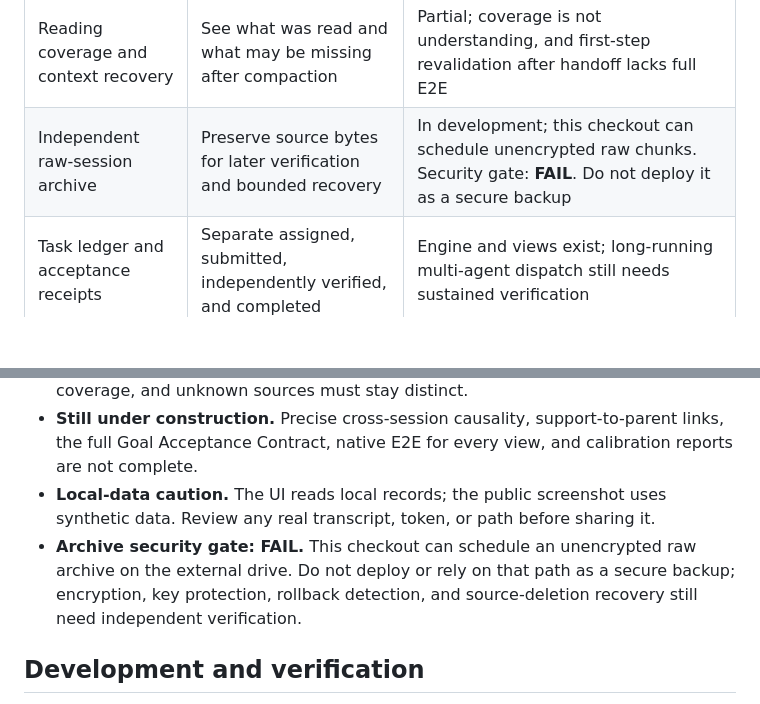
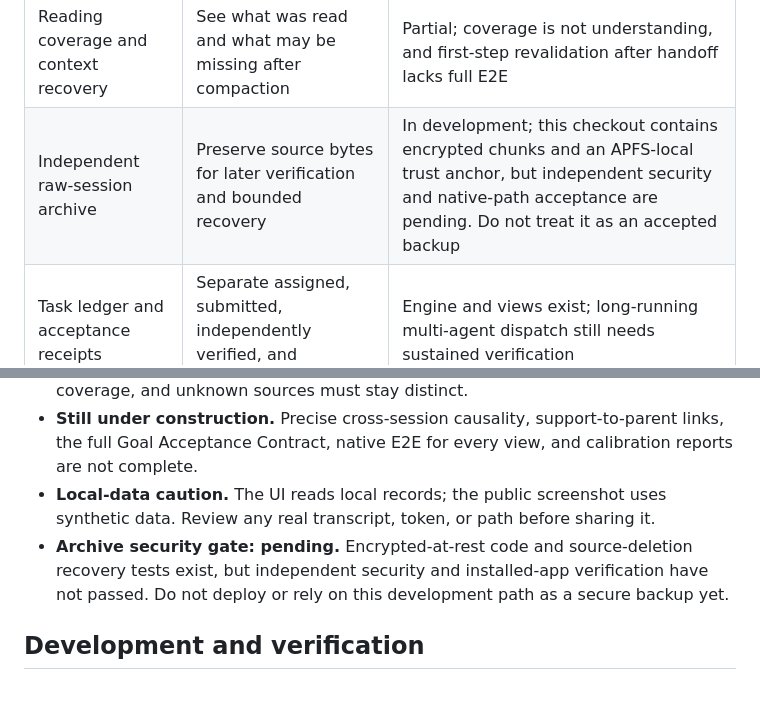
Before and after one commit to norika1207-lab/Forseti-Agent-Runtime, a Markdown page: README.md, 2 parts joined by grey strips. Drawn GitHub-style; blank space fills up the shorter version.

Commit message:
Describe encrypted archive as pending independent acceptance

```diff
--- a/README.md
+++ b/README.md
@@ -142,7 +142,7 @@ causal links, cross-session behavior, or native end-to-end verification.
 | Support and subagent records | Keep a support worker's work visible beyond one summary | Partial; sidechains can be read, but exact linkage to the initiating turn still needs source evidence |
 | Advice cards | Surface a useful question or verification step | UI entry point and generation logic exist; timing, presentation, and advice quality need real-session acceptance |
 | Reading coverage and context recovery | See what was read and what may be missing after compaction | Partial; coverage is not understanding, and first-step revalidation after handoff lacks full E2E |
-| Independent raw-session archive | Preserve source bytes for later verification and bounded recovery | In development; this checkout can schedule unencrypted raw chunks. Security gate: **FAIL**. Do not deploy it as a secure backup |
+| Independent raw-session archive | Preserve source bytes for later verification and bounded recovery | In development; this checkout contains encrypted chunks and an APFS-local trust anchor, but independent security and native-path acceptance are pending. Do not treat it as an accepted backup |
 | Task ledger and acceptance receipts | Separate assigned, submitted, independently verified, and completed | Engine and views exist; long-running multi-agent dispatch still needs sustained verification |
 | Claude Code project hook | Ask before conflicting writes in the same project | Installed per project; internal errors fail open, so it cannot block every collision |
 | Reusable JS runtime | Let hosts adopt capture, cost, handoff, and admission functions | Core modules can be used independently; hosts must supply events and implement actions |
@@ -199,7 +199,7 @@ is only a candidate interpretation.
 - **Not one magic score.** Temperature is a visual cue. Activity, tasks, goals, evidence coverage, and unknown sources must stay distinct.
 - **Still under construction.** Precise cross-session causality, support-to-parent links, the full Goal Acceptance Contract, native E2E for every view, and calibration reports are not complete.
 - **Local-data caution.** The UI reads local records; the public screenshot uses synthetic data. Review any real transcript, token, or path before sharing it.
-- **Archive security gate: FAIL.** This checkout can schedule an unencrypted raw archive on the external drive. Do not deploy or rely on that path as a secure backup; encryption, key protection, rollback detection, and source-deletion recovery still need independent verification.
+- **Archive security gate: pending.** Encrypted-at-rest code and source-deletion recovery tests exist, but independent security and installed-app verification have not passed. Do not deploy or rely on this development path as a secure backup yet.
 
 ## Development and verification
 
```
